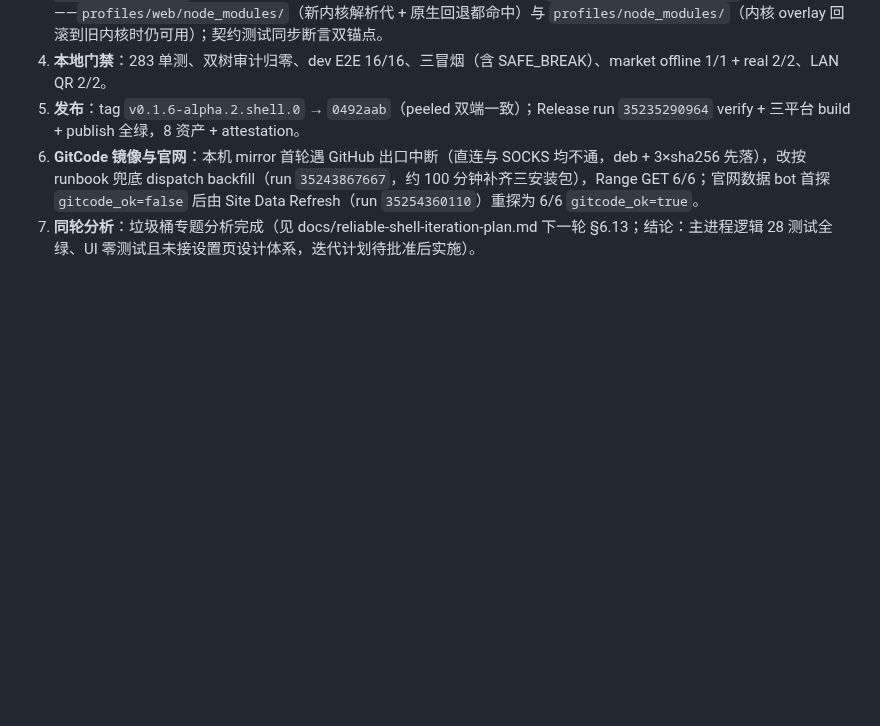
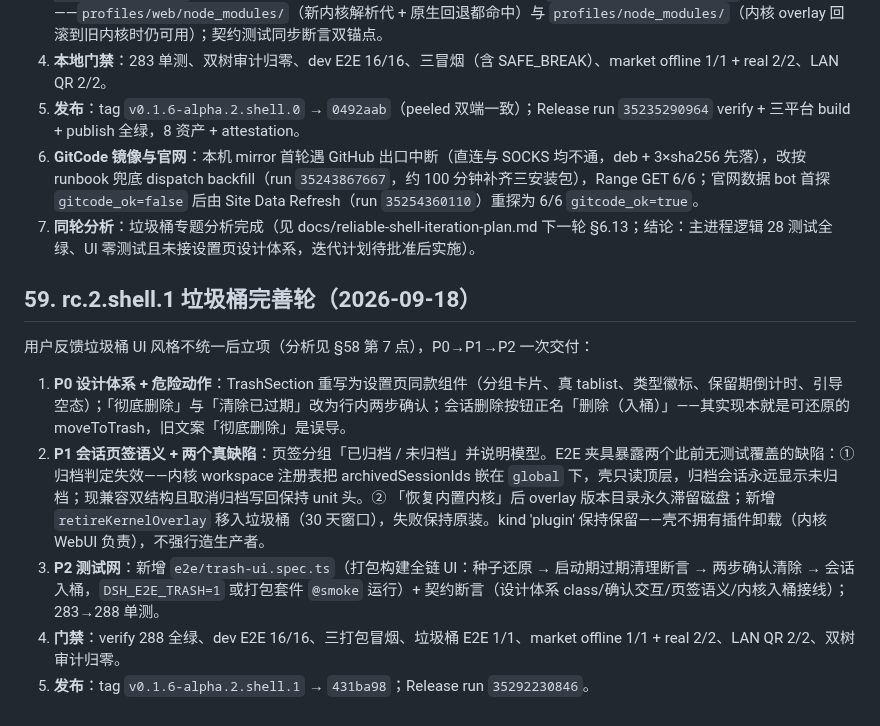
Before and after one commit to citrusli2026/dsh-desktop, a Markdown page: HANDOFF.md, the part around the change. Drawn GitHub-style; blank space fills up the shorter version.

Commit message:
docs: record trash iteration verification (HANDOFF §59, plan §6.13)

```diff
--- a/HANDOFF.md
+++ b/HANDOFF.md
@@ -1662,3 +1662,13 @@ GitCode：<https://gitcode.com/citrusli2026/dsh-desktop/releases/tag/v0.1.5-rc.2
 5. **发布**：tag `v0.1.6-alpha.2.shell.0` → `0492aab`（peeled 双端一致）；Release run `35235290964` verify + 三平台 build + publish 全绿，8 资产 + attestation。
 6. **GitCode 镜像与官网**：本机 mirror 首轮遇 GitHub 出口中断（直连与 SOCKS 均不通，deb + 3×sha256 先落），改按 runbook 兜底 dispatch backfill（run `35243867667`，约 100 分钟补齐三安装包），Range GET 6/6；官网数据 bot 首探 `gitcode_ok=false` 后由 Site Data Refresh（run `35254360110`）重探为 6/6 `gitcode_ok=true`。
 7. **同轮分析**：垃圾桶专题分析完成（见 docs/reliable-shell-iteration-plan.md 下一轮 §6.13；结论：主进程逻辑 28 测试全绿、UI 零测试且未接设置页设计体系，迭代计划待批准后实施）。
+
+## 59. rc.2.shell.1 垃圾桶完善轮（2026-09-18）
+
+用户反馈垃圾桶 UI 风格不统一后立项（分析见 §58 第 7 点），P0→P1→P2 一次交付：
+
+1. **P0 设计体系 + 危险动作**：TrashSection 重写为设置页同款组件（分组卡片、真 tablist、类型徽标、保留期倒计时、引导空态）；「彻底删除」与「清除已过期」改为行内两步确认；会话删除按钮正名「删除（入桶）」——其实现本就是可还原的 moveToTrash，旧文案「彻底删除」是误导。
+2. **P1 会话页签语义 + 两个真缺陷**：页签分组「已归档 / 未归档」并说明模型。E2E 夹具暴露两个此前无测试覆盖的缺陷：① 归档判定失效——内核 workspace 注册表把 archivedSessionIds 嵌在 `global` 下，壳只读顶层，归档会话永远显示未归档；现兼容双结构且取消归档写回保持 unit 头。② 「恢复内置内核」后 overlay 版本目录永久滞留磁盘；新增 `retireKernelOverlay` 移入垃圾桶（30 天窗口），失败保持原装。kind 'plugin' 保持保留——壳不拥有插件卸载（内核 WebUI 负责），不强行造生产者。
+3. **P2 测试网**：新增 `e2e/trash-ui.spec.ts`（打包构建全链 UI：种子还原 → 启动期过期清理断言 → 两步确认清除 → 会话入桶，`DSH_E2E_TRASH=1` 或打包套件 `@smoke` 运行）+ 契约断言（设计体系 class/确认交互/页签语义/内核入桶接线）；283→288 单测。
+4. **门禁**：verify 288 全绿、dev E2E 16/16、三打包冒烟、垃圾桶 E2E 1/1、market offline 1/1 + real 2/2、LAN QR 2/2、双树审计归零。
+5. **发布**：tag `v0.1.6-alpha.2.shell.1` → `431ba98`；Release run `35292230846`。
```
Also changed, not shown: docs/reliable-shell-iteration-plan.md (+15 -0 lines).
